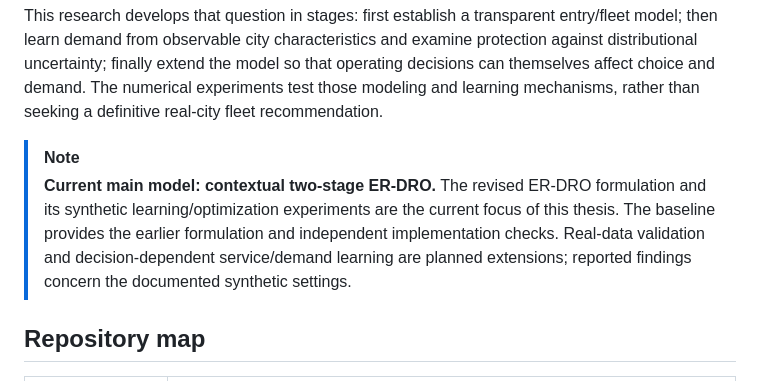
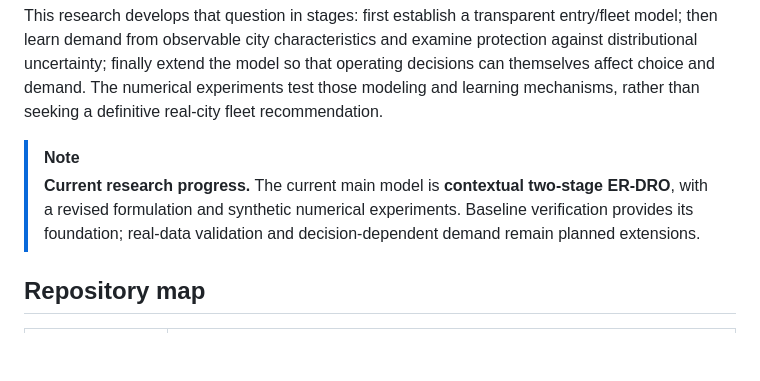
Before and after one commit to DonghyunKim0526/Robotaxi-Market-Entry-Fleet-Allocation-thesis-in-progress, a Markdown page: README.md, the part around the change. GitHub-like rendering; blank space fills up the shorter version.

Commit message:
Use agreed research progress wording in overview note

```diff
--- a/README.md
+++ b/README.md
@@ -7,7 +7,7 @@
 This research develops that question in stages: first establish a transparent entry/fleet model; then learn demand from observable city characteristics and examine protection against distributional uncertainty; finally extend the model so that operating decisions can themselves affect choice and demand. The numerical experiments test those modeling and learning mechanisms, rather than seeking a definitive real-city fleet recommendation.
 
 > [!NOTE]
-> **Current main model: contextual two-stage ER-DRO.** The revised ER-DRO formulation and its synthetic learning/optimization experiments are the current focus of this thesis. The baseline provides the earlier formulation and independent implementation checks. Real-data validation and decision-dependent service/demand learning are planned extensions; reported findings concern the documented synthetic settings.
+> **Current research progress.** The current main model is **contextual two-stage ER-DRO**, with a revised formulation and synthetic numerical experiments. Baseline verification provides its foundation; real-data validation and decision-dependent demand remain planned extensions.
 
 ## Repository map
 
```
